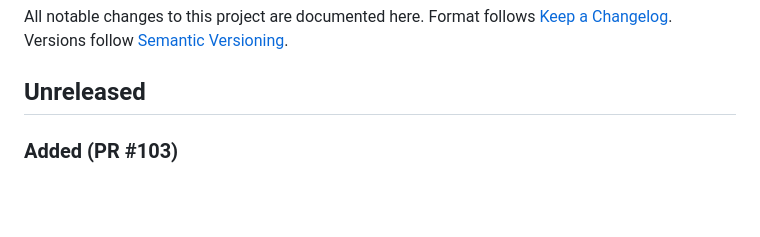
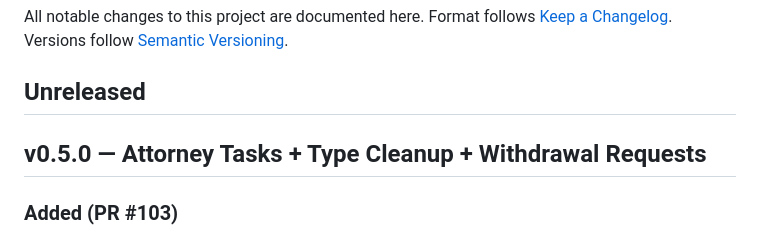
Before and after one commit to jluckyiv/rivcomocktrial, a Markdown page: CHANGELOG.md, the part around the change. GitHub-like rendering; blank space fills up the shorter version.

Commit message:
docs: Update CHANGELOG for v0.5.0 (attorney tasks + type cleanup + withdrawal)
Co-Authored-By: Claude Sonnet 4.6 <noreply@anthropic.com>

```diff
--- a/CHANGELOG.md
+++ b/CHANGELOG.md
@@ -5,6 +5,8 @@ Format follows [Keep a Changelog](https://keepachangelog.com/en/1.0.0/).
 Versions follow [Semantic Versioning](https://semver.org/).
 
 ## Unreleased
+
+## v0.5.0 — Attorney Tasks + Type Cleanup + Withdrawal Requests
 
 ### Added (PR #103)
 - Team withdrawal requests: coaches submit a withdrawal request with
```
